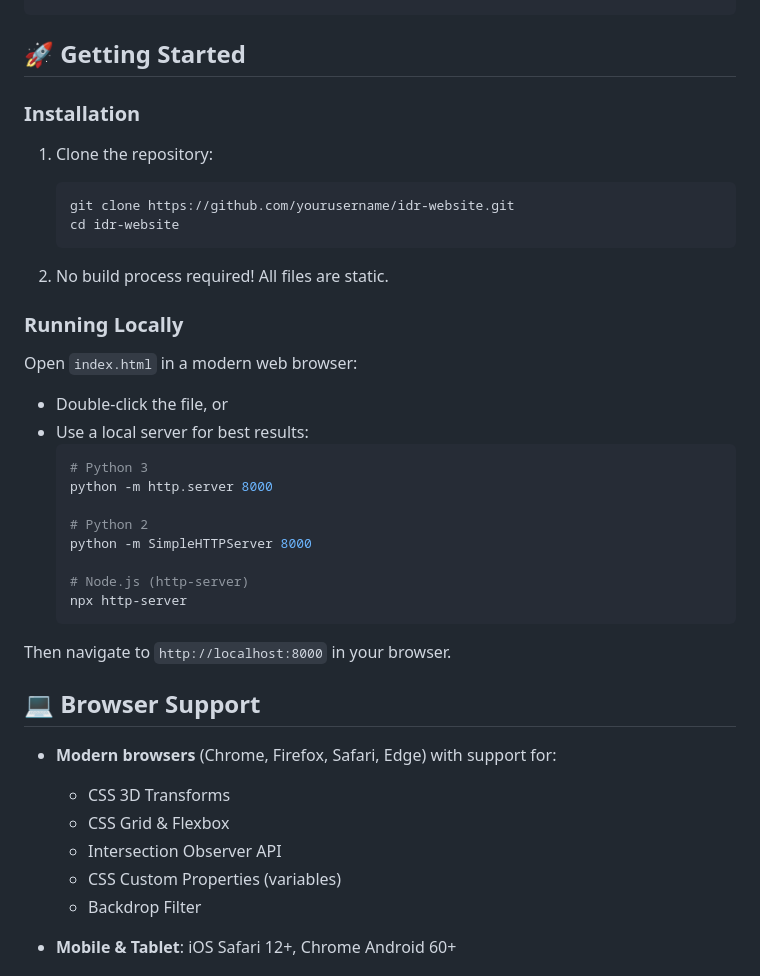
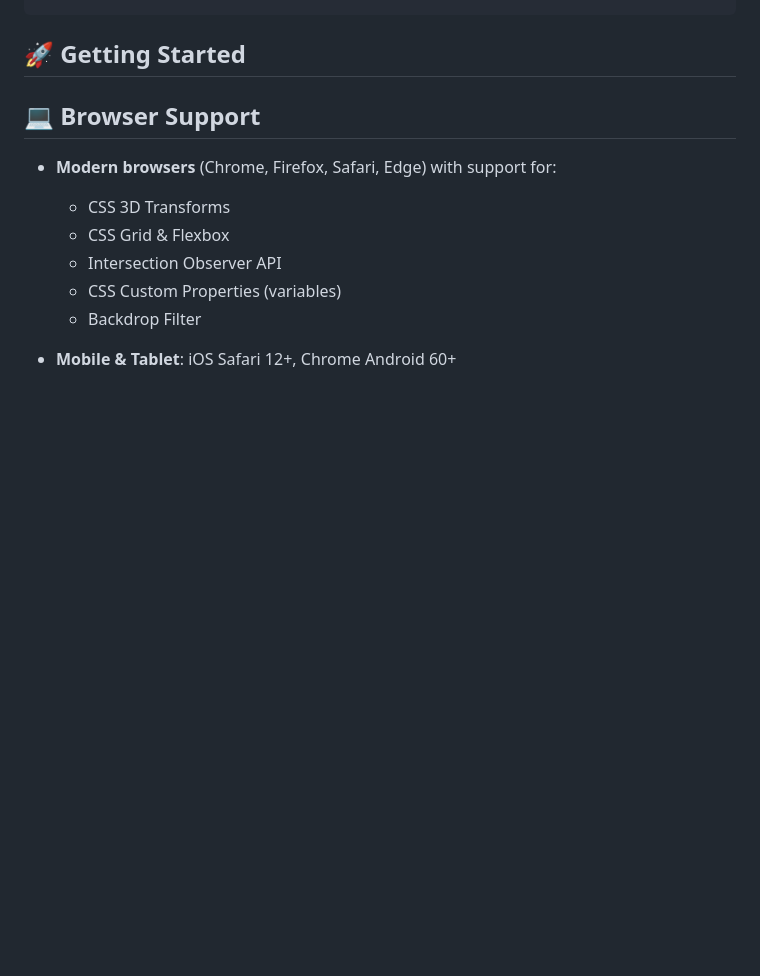
Before and after one commit to zeebee117/demo-, a Markdown page: README.md, the part around one of its changes. GitHub-like rendering; blank space fills up the shorter version.

````diff
--- a/README.md
+++ b/README.md
@@ -71,32 +71,6 @@ Internship/
 ```
 
 ## 🚀 Getting Started
-
-### Installation
-1. Clone the repository:
-   ```bash
-   git clone https://github.com/yourusername/idr-website.git
-   cd idr-website
-   ```
-
-2. No build process required! All files are static.
-
-### Running Locally
-Open `index.html` in a modern web browser:
-- Double-click the file, or
-- Use a local server for best results:
-  ```bash
-  # Python 3
-  python -m http.server 8000
-
-  # Python 2
-  python -m SimpleHTTPServer 8000
-
-  # Node.js (http-server)
-  npx http-server
-  ```
-
-Then navigate to `http://localhost:8000` in your browser.
 
 ## 💻 Browser Support
 
````
Also changed, not shown: other parts of README.md (+1 -32 lines).
